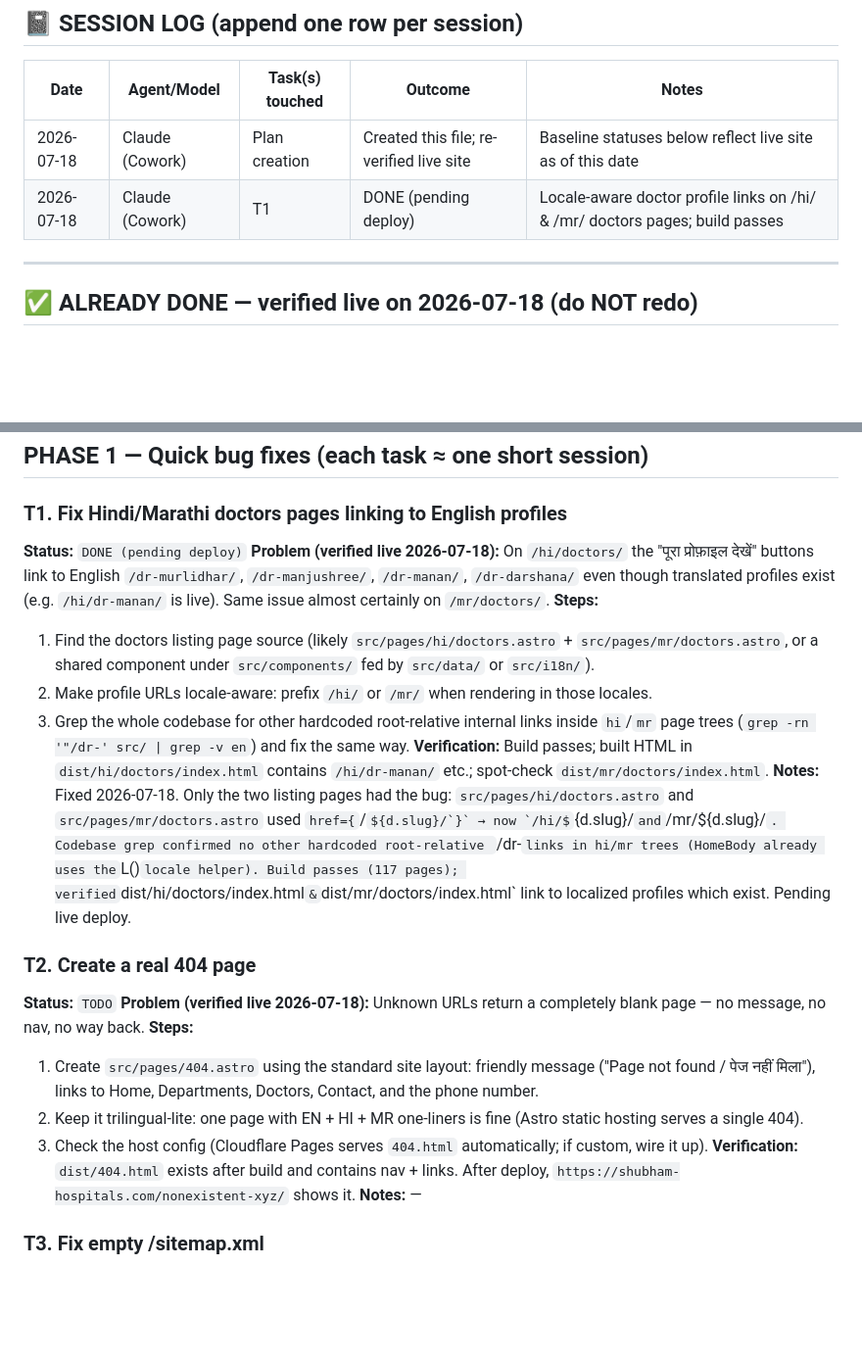
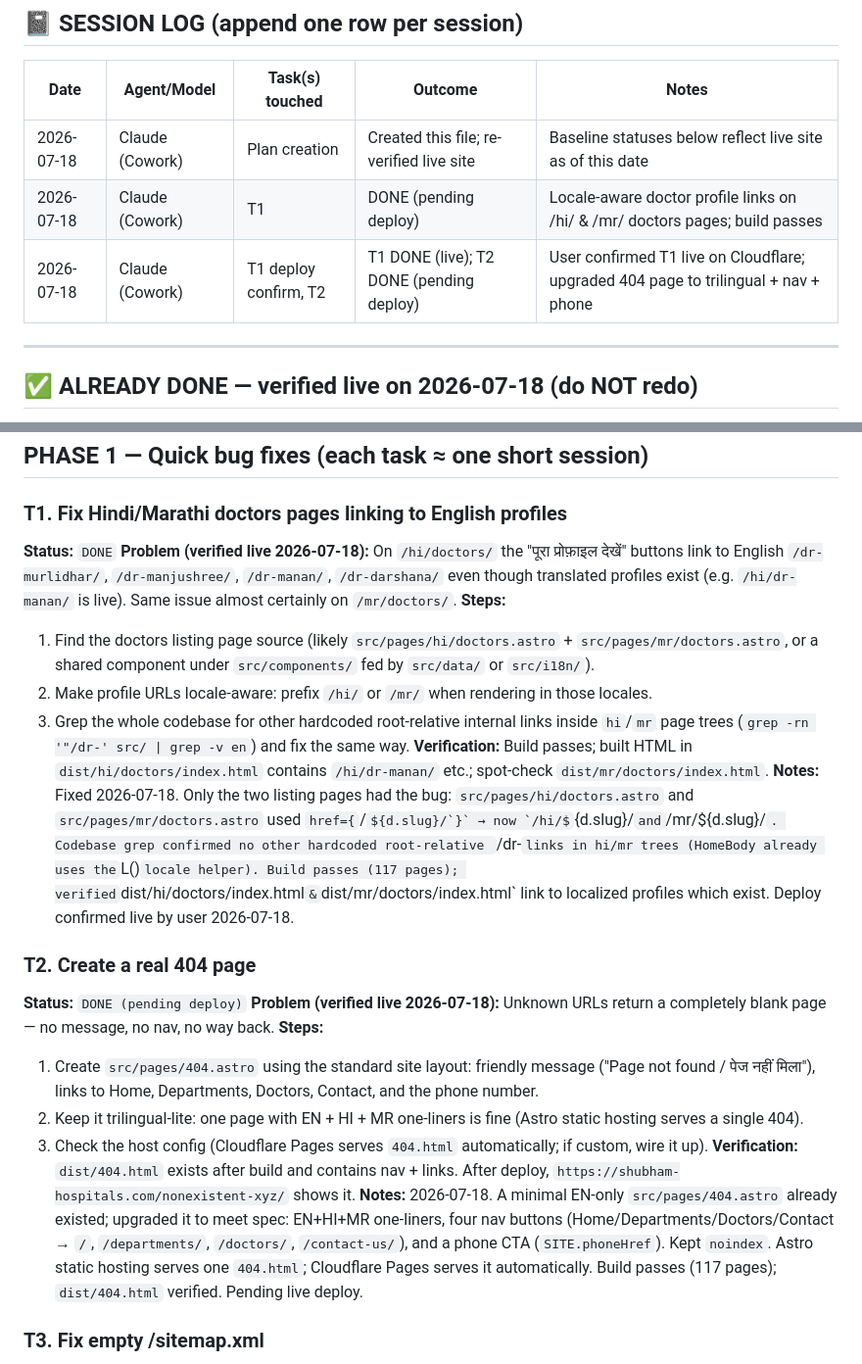
Before and after one commit to mananboob2296-cmyk/shubham-hospitals-site, a Markdown page: MASTER-EXECUTION-PLAN.md, 2 parts joined by grey strips. Shown at 98% size. Rendered like a GitHub page; some formulas as TeX source; blank space fills up the shorter version.

Commit message:
plan: complete T2 — real 404 page; mark T1 DONE (live)

```diff
--- a/MASTER-EXECUTION-PLAN.md
+++ b/MASTER-EXECUTION-PLAN.md
@@ -32,6 +32,7 @@ You are one session in a relay. Previous agents worked before you; others will c
 |------|-------------|-----------------|---------|-------|
 | 2026-07-18 | Claude (Cowork) | Plan creation | Created this file; re-verified live site | Baseline statuses below reflect live site as of this date |
 | 2026-07-18 | Claude (Cowork) | T1 | DONE (pending deploy) | Locale-aware doctor profile links on /hi/ & /mr/ doctors pages; build passes |
+| 2026-07-18 | Claude (Cowork) | T1 deploy confirm, T2 | T1 DONE (live); T2 DONE (pending deploy) | User confirmed T1 live on Cloudflare; upgraded 404 page to trilingual + nav + phone |
 
 ---
 
@@ -56,24 +57,24 @@ These were flagged in the original reviews but are confirmed fixed on the live s
 ## PHASE 1 — Quick bug fixes (each task ≈ one short session)
 
 ### T1. Fix Hindi/Marathi doctors pages linking to English profiles
-**Status:** `DONE (pending deploy)`
+**Status:** `DONE`
 **Problem (verified live 2026-07-18):** On `/hi/doctors/` the "पूरा प्रोफ़ाइल देखें" buttons link to English `/dr-murlidhar/`, `/dr-manjushree/`, `/dr-manan/`, `/dr-darshana/` even though translated profiles exist (e.g. `/hi/dr-manan/` is live). Same issue almost certainly on `/mr/doctors/`.
 **Steps:**
 1. Find the doctors listing page source (likely `src/pages/hi/doctors.astro` + `src/pages/mr/doctors.astro`, or a shared component under `src/components/` fed by `src/data/` or `src/i18n/`).
 2. Make profile URLs locale-aware: prefix `/hi/` or `/mr/` when rendering in those locales.
 3. Grep the whole codebase for other hardcoded root-relative internal links inside `hi`/`mr` page trees (`grep -rn '"/dr-' src/ | grep -v en`) and fix the same way.
 **Verification:** Build passes; built HTML in `dist/hi/doctors/index.html` contains `/hi/dr-manan/` etc.; spot-check `dist/mr/doctors/index.html`.
-**Notes:** Fixed 2026-07-18. Only the two listing pages had the bug: `src/pages/hi/doctors.astro` and `src/pages/mr/doctors.astro` used `href={`/${d.slug}/`}` → now `/hi/${d.slug}/` and `/mr/${d.slug}/`. Codebase grep confirmed no other hardcoded root-relative `/dr-` links in hi/mr trees (HomeBody already uses the `L()` locale helper). Build passes (117 pages); verified `dist/hi/doctors/index.html` & `dist/mr/doctors/index.html` link to localized profiles which exist. Pending live deploy.
+**Notes:** Fixed 2026-07-18. Only the two listing pages had the bug: `src/pages/hi/doctors.astro` and `src/pages/mr/doctors.astro` used `href={`/${d.slug}/`}` → now `/hi/${d.slug}/` and `/mr/${d.slug}/`. Codebase grep confirmed no other hardcoded root-relative `/dr-` links in hi/mr trees (HomeBody already uses the `L()` locale helper). Build passes (117 pages); verified `dist/hi/doctors/index.html` & `dist/mr/doctors/index.html` link to localized profiles which exist. Deploy confirmed live by user 2026-07-18.
 
 ### T2. Create a real 404 page
-**Status:** `TODO`
+**Status:** `DONE (pending deploy)`
 **Problem (verified live 2026-07-18):** Unknown URLs return a completely blank page — no message, no nav, no way back.
 **Steps:**
 1. Create `src/pages/404.astro` using the standard site layout: friendly message ("Page not found / पेज नहीं मिला"), links to Home, Departments, Doctors, Contact, and the phone number.
 2. Keep it trilingual-lite: one page with EN + HI + MR one-liners is fine (Astro static hosting serves a single 404).
 3. Check the host config (Cloudflare Pages serves `404.html` automatically; if custom, wire it up).
 **Verification:** `dist/404.html` exists after build and contains nav + links. After deploy, `https://shubham-hospitals.com/nonexistent-xyz/` shows it.
-**Notes:** —
+**Notes:** 2026-07-18. A minimal EN-only `src/pages/404.astro` already existed; upgraded it to meet spec: EN+HI+MR one-liners, four nav buttons (Home/Departments/Doctors/Contact → `/`, `/departments/`, `/doctors/`, `/contact-us/`), and a phone CTA (`SITE.phoneHref`). Kept `noindex`. Astro static hosting serves one `404.html`; Cloudflare Pages serves it automatically. Build passes (117 pages); `dist/404.html` verified. Pending live deploy.
 
 ### T3. Fix empty /sitemap.xml
 **Status:** `TODO`
```
